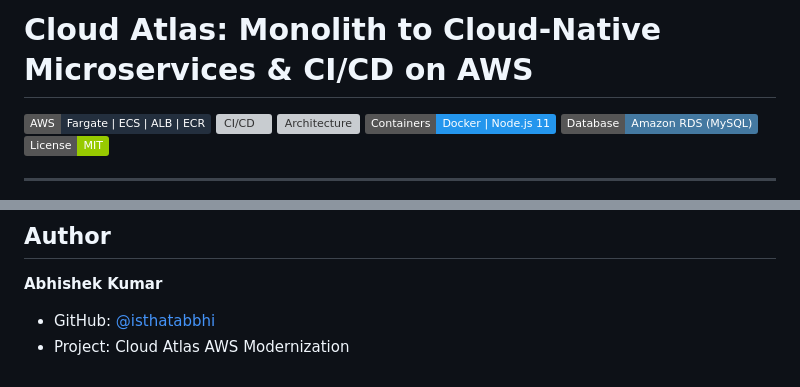
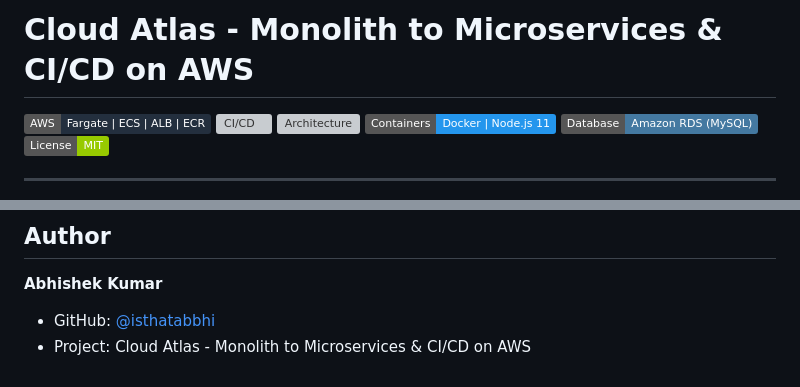
Before and after one commit to isthatabbhi/Cloud-Atlas, a Markdown page: README.md, 2 parts joined by grey strips. GitHub-like rendering; badges without logos; grey boxes are pictures that could not be loaded.

Commit message:
docs: rename project to Cloud Atlas - Monolith to Microservices & CI/CD on AWS

```diff
--- a/README.md
+++ b/README.md
@@ -1,4 +1,4 @@
-# Cloud Atlas: Monolith to Cloud-Native Microservices & CI/CD on AWS
+# Cloud Atlas - Monolith to Microservices & CI/CD on AWS
 
 [![AWS](https://img.shields.io/badge/AWS-Fargate%20%7C%20ECS%20%7C%20ALB%20%7C%20ECR-232F3E?logo=amazon-aws&logoColor=white)](https://aws.amazon.com/)
 [![CI/CD](https://img.shields.io/badge/CI%2FCD-CodePipeline%20%26%20CodeDeploy-FF9900?logo=amazon-aws&logoColor=white)](https://aws.amazon.com/codepipeline/)
@@ -431,4 +431,4 @@ Access at: `http://localhost:8081/admin/suppliers`
 ## Author
 **Abhishek Kumar**
 - GitHub: [@isthatabbhi](https://github.com/isthatabbhi)
-- Project: Cloud Atlas AWS Modernization
+- Project: Cloud Atlas - Monolith to Microservices & CI/CD on AWS
```
